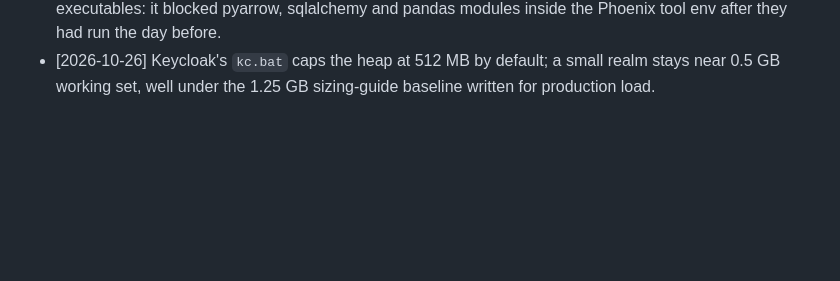
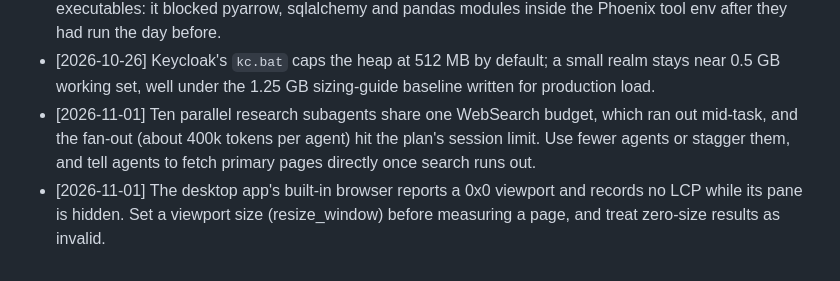
Before and after one commit to techtana/personal-agent-stack, a Markdown page: memory/lessons.md, the part around the change. GitHub-like rendering; blank space fills up the shorter version.

Commit message:
docs: record lessons on research fan-out and hidden browser viewports
Co-Authored-By: Claude Opus 5.5 <noreply@anthropic.com>

```diff
--- a/memory/lessons.md
+++ b/memory/lessons.md
@@ -32,3 +32,5 @@
 - [2026-10-26] A supervisor that puts itself in a kill-on-close job object before spawning takes the whole service tree down when it dies; children inherit the job, so there is no spawn-to-assign race.
 - [2026-10-26] Smart App Control judges compiled Python extensions (.pyd) one by one, not only executables: it blocked pyarrow, sqlalchemy and pandas modules inside the Phoenix tool env after they had run the day before.
 - [2026-10-26] Keycloak's `kc.bat` caps the heap at 512 MB by default; a small realm stays near 0.5 GB working set, well under the 1.25 GB sizing-guide baseline written for production load.
+- [2026-11-01] Ten parallel research subagents share one WebSearch budget, which ran out mid-task, and the fan-out (about 400k tokens per agent) hit the plan's session limit. Use fewer agents or stagger them, and tell agents to fetch primary pages directly once search runs out.
+- [2026-11-01] The desktop app's built-in browser reports a 0x0 viewport and records no LCP while its pane is hidden. Set a viewport size (resize_window) before measuring a page, and treat zero-size results as invalid.
```
